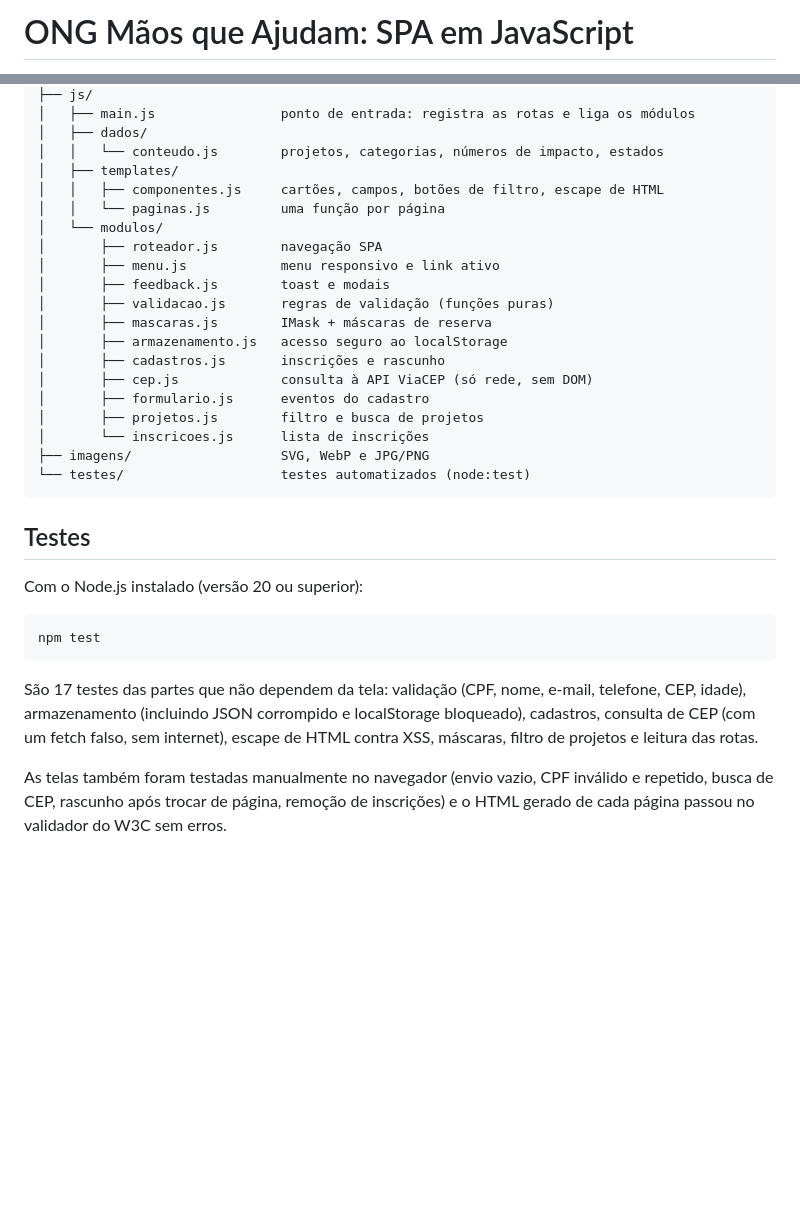
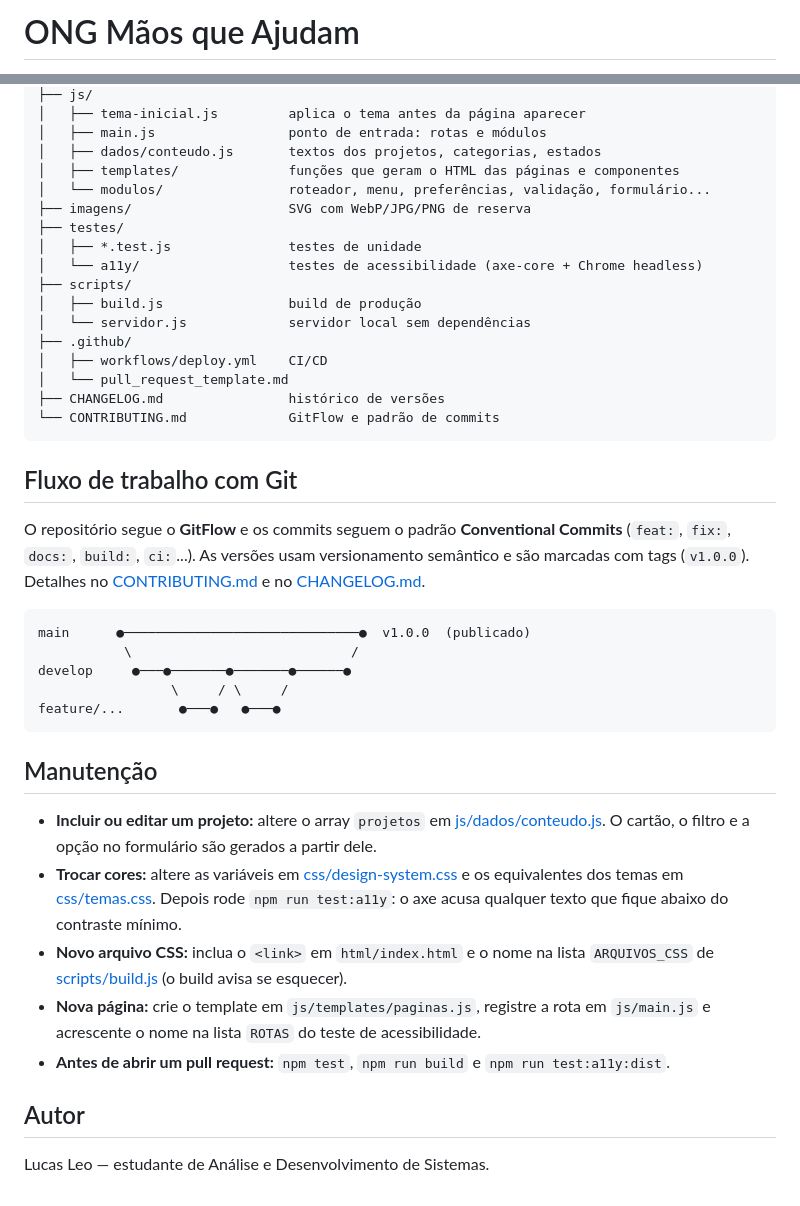
Before and after one commit to lucleolima/ong-maos-que-ajudam, a Markdown page: README.md, 2 parts joined by grey strips. Drawn GitHub-style; blank space fills up the shorter version.

Commit message:
docs: reescreve o README com instalação, scripts, acessibilidade, build, deploy e manutenção
Co-Authored-By: Claude Opus 5.5 <noreply@anthropic.com>

````diff
--- a/README.md
+++ b/README.md
@@ -1,2 +1,2 @@
-# ONG Mãos que Ajudam: SPA em JavaScript
+# ONG Mãos que Ajudam
 
@@ -42,34 +122,43 @@ O `index.html` da raiz só redireciona para `html/index.html` (útil no GitHub P
 ├── js/
-│   ├── main.js                ponto de entrada: registra as rotas e liga os módulos
-│   ├── dados/
-│   │   └── conteudo.js        projetos, categorias, números de impacto, estados
-│   ├── templates/
-│   │   ├── componentes.js     cartões, campos, botões de filtro, escape de HTML
-│   │   └── paginas.js         uma função por página
-│   └── modulos/
-│       ├── roteador.js        navegação SPA
-│       ├── menu.js            menu responsivo e link ativo
-│       ├── feedback.js        toast e modais
-│       ├── validacao.js       regras de validação (funções puras)
-│       ├── mascaras.js        IMask + máscaras de reserva
-│       ├── armazenamento.js   acesso seguro ao localStorage
-│       ├── cadastros.js       inscrições e rascunho
-│       ├── cep.js             consulta à API ViaCEP (só rede, sem DOM)
-│       ├── formulario.js      eventos do cadastro
-│       ├── projetos.js        filtro e busca de projetos
-│       └── inscricoes.js      lista de inscrições
-├── imagens/                   SVG, WebP e JPG/PNG
-└── testes/                    testes automatizados (node:test)
+│   ├── tema-inicial.js         aplica o tema antes da página aparecer
+│   ├── main.js                 ponto de entrada: rotas e módulos
+│   ├── dados/conteudo.js       textos dos projetos, categorias, estados
+│   ├── templates/              funções que geram o HTML das páginas e componentes
+│   └── modulos/                roteador, menu, preferências, validação, formulário...
+├── imagens/                    SVG com WebP/JPG/PNG de reserva
+├── testes/
+│   ├── *.test.js               testes de unidade
+│   └── a11y/                   testes de acessibilidade (axe-core + Chrome headless)
+├── scripts/
+│   ├── build.js                build de produção
+│   └── servidor.js             servidor local sem dependências
+├── .github/
+│   ├── workflows/deploy.yml    CI/CD
+│   └── pull_request_template.md
+├── CHANGELOG.md                histórico de versões
+└── CONTRIBUTING.md             GitFlow e padrão de commits
 ```
 
-## Testes
+## Fluxo de trabalho com Git
 
-Com o Node.js instalado (versão 20 ou superior):
+O repositório segue o **GitFlow** e os commits seguem o padrão **Conventional Commits** (`feat:`, `fix:`, `docs:`, `build:`, `ci:`...). As versões usam versionamento semântico e são marcadas com tags (`v1.0.0`). Detalhes no [CONTRIBUTING.md](CONTRIBUTING.md) e no [CHANGELOG.md](CHANGELOG.md).
 
 ```
-npm test
+main      ●──────────────────────────────●  v1.0.0  (publicado)
+           \                            /
+develop     ●───●───────●───────●──────●
+                 \     / \     /
+feature/...       ●───●   ●───●
 ```
 
-São 17 testes das partes que não dependem da tela: validação (CPF, nome, e-mail, telefone, CEP, idade), armazenamento (incluindo JSON corrompido e localStorage bloqueado), cadastros, consulta de CEP (com um fetch falso, sem internet), escape de HTML contra XSS, máscaras, filtro de projetos e leitura das rotas.
+## Manutenção
 
-As telas também foram testadas manualmente no navegador (envio vazio, CPF inválido e repetido, busca de CEP, rascunho após trocar de página, remoção de inscrições) e o HTML gerado de cada página passou no validador do W3C sem erros.
+- **Incluir ou editar um projeto:** altere o array `projetos` em [js/dados/conteudo.js](js/dados/conteudo.js). O cartão, o filtro e a opção no formulário são gerados a partir dele.
+- **Trocar cores:** altere as variáveis em [css/design-system.css](css/design-system.css) e os equivalentes dos temas em [css/temas.css](css/temas.css). Depois rode `npm run test:a11y`: o axe acusa qualquer texto que fique abaixo do contraste mínimo.
+- **Novo arquivo CSS:** inclua o `<link>` em `html/index.html` e o nome na lista `ARQUIVOS_CSS` de [scripts/build.js](scripts/build.js) (o build avisa se esquecer).
+- **Nova página:** crie o template em `js/templates/paginas.js`, registre a rota em `js/main.js` e acrescente o nome na lista `ROTAS` do teste de acessibilidade.
+- **Antes de abrir um pull request:** `npm test`, `npm run build` e `npm run test:a11y:dist`.
+
+## Autor
+
+Lucas Leo — estudante de Análise e Desenvolvimento de Sistemas.
````
Also changed, not shown: other parts of README.md (+106 -26 lines).
